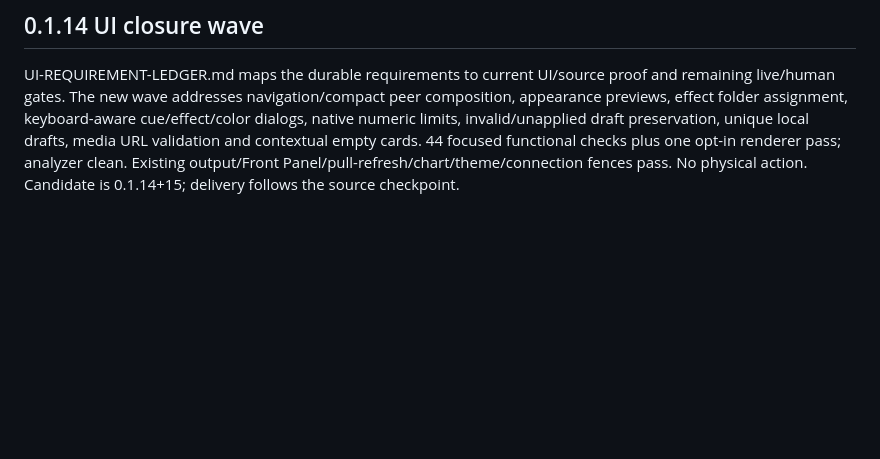
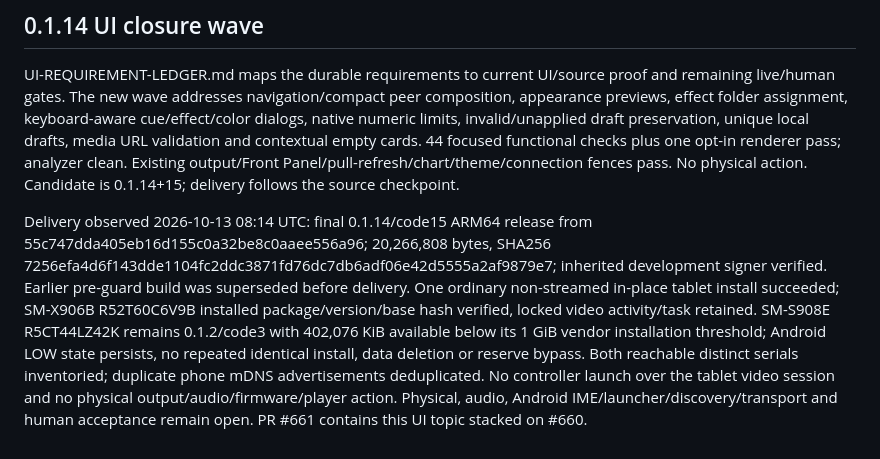
Before and after one commit to atomicdeploy/PCController, a Markdown page: mobile/ACCEPTANCE.md, the part around the change. GitHub-like rendering; blank space fills up the shorter version.

Commit message:
docs: record Android UI update delivery and remaining acceptance

```diff
--- a/mobile/ACCEPTANCE.md
+++ b/mobile/ACCEPTANCE.md
@@ -609,3 +609,5 @@ Delivery observed 2026-10-13 06:40 UTC: 0.1.13/code14 ARM64 release, source b07b
 ## 0.1.14 UI closure wave
 
 UI-REQUIREMENT-LEDGER.md maps the durable requirements to current UI/source proof and remaining live/human gates. The new wave addresses navigation/compact peer composition, appearance previews, effect folder assignment, keyboard-aware cue/effect/color dialogs, native numeric limits, invalid/unapplied draft preservation, unique local drafts, media URL validation and contextual empty cards. 44 focused functional checks plus one opt-in renderer pass; analyzer clean. Existing output/Front Panel/pull-refresh/chart/theme/connection fences pass. No physical action. Candidate is 0.1.14+15; delivery follows the source checkpoint.
+
+Delivery observed 2026-10-13 08:14 UTC: final 0.1.14/code15 ARM64 release from 55c747dda405eb16d155c0a32be8c0aaee556a96; 20,266,808 bytes, SHA256 7256efa4d6f143dde1104fc2ddc3871fd76dc7db6adf06e42d5555a2af9879e7; inherited development signer verified. Earlier pre-guard build was superseded before delivery. One ordinary non-streamed in-place tablet install succeeded; SM-X906B R52T60C6V9B installed package/version/base hash verified, locked video activity/task retained. SM-S908E R5CT44LZ42K remains 0.1.2/code3 with 402,076 KiB available below its 1 GiB vendor installation threshold; Android LOW state persists, no repeated identical install, data deletion or reserve bypass. Both reachable distinct serials inventoried; duplicate phone mDNS advertisements deduplicated. No controller launch over the tablet video session and no physical output/audio/firmware/player action. Physical, audio, Android IME/launcher/discovery/transport and human acceptance remain open. PR #661 contains this UI topic stacked on #660.
```
Also changed, not shown: mobile/UI-REQUIREMENT-LEDGER.md (+2 -0 lines).
